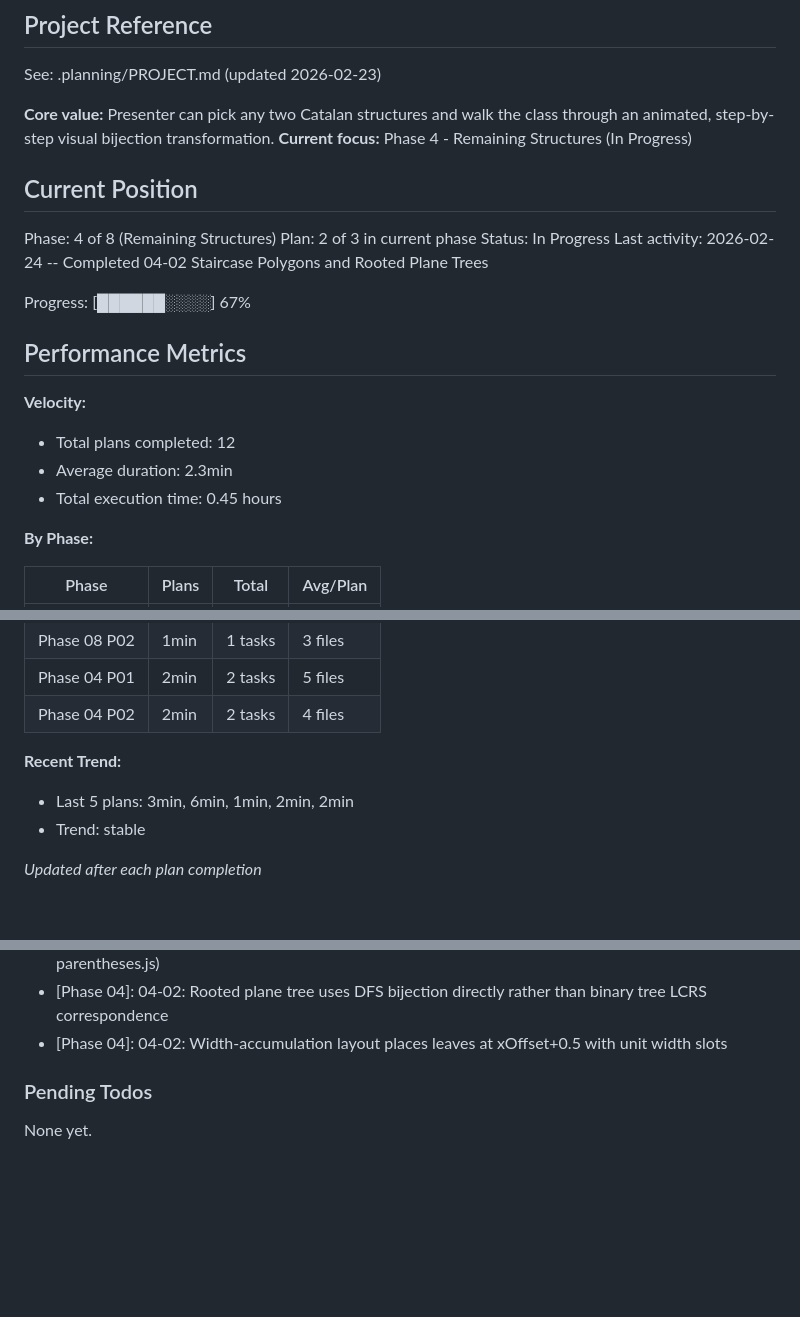
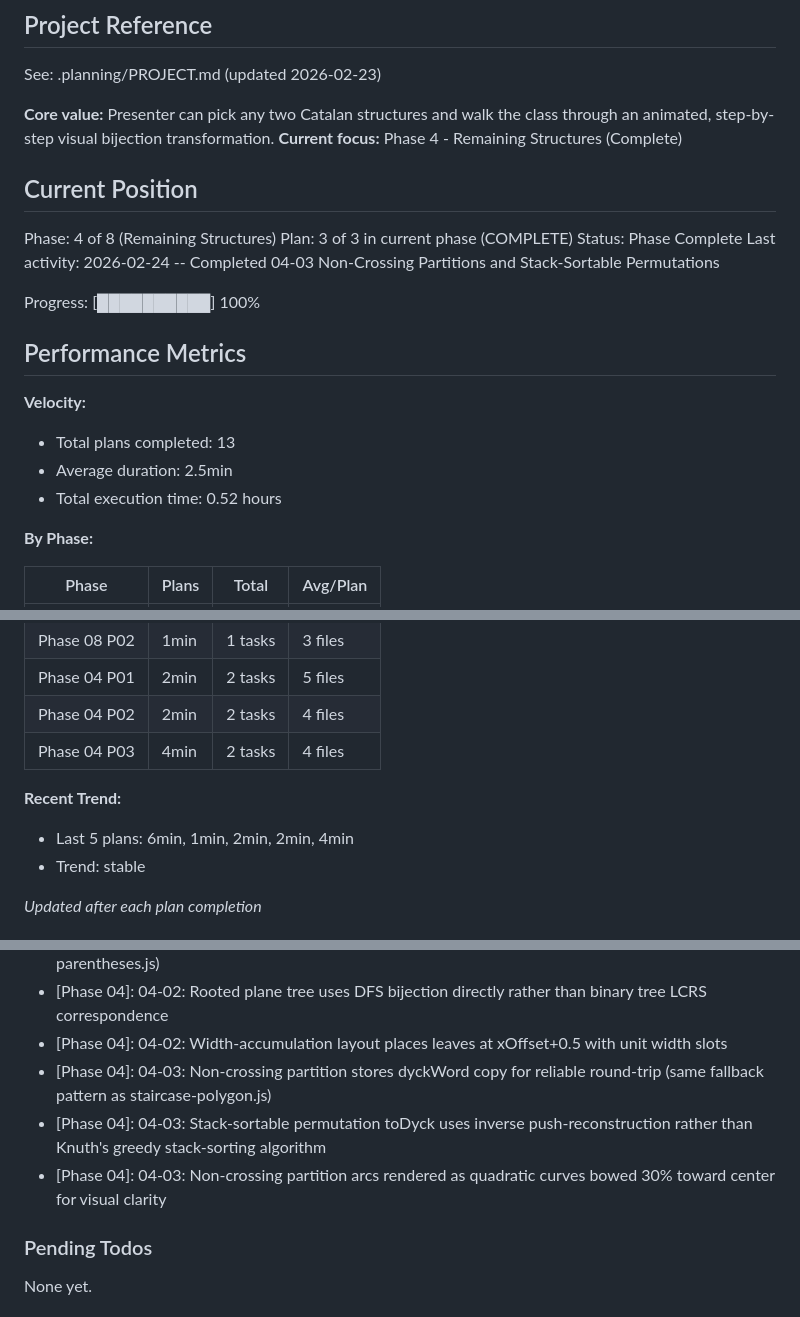
Before and after one commit to hreinv/CatalanBijections, a Markdown page: .planning/STATE.md, 3 parts joined by grey strips. Drawn GitHub-style; blank space fills up the shorter version.

Commit message:
docs(04-03): complete non-crossing partitions and stack-sortable permutations plan
- SUMMARY.md documents 242/242 round-trips, inverse push-reconstruction decision
- STATE.md updated: Phase 4 complete (3/3 plans), 13 total plans done
- ROADMAP.md marks Phase 4 complete
- REQUIREMENTS.md marks STRC-09 and STRC-11 complete

Co-Authored-By: Claude Opus 4.6 <noreply@anthropic.com>

```diff
--- a/.planning/STATE.md
+++ b/.planning/STATE.md
@@ -5,23 +5,23 @@
 See: .planning/PROJECT.md (updated 2026-02-23)
 
 **Core value:** Presenter can pick any two Catalan structures and walk the class through an animated, step-by-step visual bijection transformation.
-**Current focus:** Phase 4 - Remaining Structures (In Progress)
+**Current focus:** Phase 4 - Remaining Structures (Complete)
 
 ## Current Position
 
 Phase: 4 of 8 (Remaining Structures)
-Plan: 2 of 3 in current phase
-Status: In Progress
-Last activity: 2026-02-24 -- Completed 04-02 Staircase Polygons and Rooted Plane Trees
+Plan: 3 of 3 in current phase (COMPLETE)
+Status: Phase Complete
+Last activity: 2026-02-24 -- Completed 04-03 Non-Crossing Partitions and Stack-Sortable Permutations
 
-Progress: [██████░░░░] 67%
+Progress: [██████████] 100%
 
 ## Performance Metrics
 
 **Velocity:**
-- Total plans completed: 12
-- Average duration: 2.3min
-- Total execution time: 0.45 hours
+- Total plans completed: 13
+- Average duration: 2.5min
+- Total execution time: 0.52 hours
 
 **By Phase:**
 
@@ -39,9 +39,10 @@ Progress: [██████░░░░] 67%
 | Phase 08 P02 | 1min | 1 tasks | 3 files |
 | Phase 04 P01 | 2min | 2 tasks | 5 files |
 | Phase 04 P02 | 2min | 2 tasks | 4 files |
+| Phase 04 P03 | 4min | 2 tasks | 4 files |
 
 **Recent Trend:**
-- Last 5 plans: 3min, 6min, 1min, 2min, 2min
+- Last 5 plans: 6min, 1min, 2min, 2min, 4min
 - Trend: stable
 
 *Updated after each plan completion*
@@ -89,6 +90,9 @@ Recent decisions affecting current work:
 - [Phase 04]: 04-02: Staircase polygon stores dyckWord copy for trivial round-trip (same pattern as parentheses.js)
 - [Phase 04]: 04-02: Rooted plane tree uses DFS bijection directly rather than binary tree LCRS correspondence
 - [Phase 04]: 04-02: Width-accumulation layout places leaves at xOffset+0.5 with unit width slots
+- [Phase 04]: 04-03: Non-crossing partition stores dyckWord copy for reliable round-trip (same fallback pattern as staircase-polygon.js)
+- [Phase 04]: 04-03: Stack-sortable permutation toDyck uses inverse push-reconstruction rather than Knuth's greedy stack-sorting algorithm
+- [Phase 04]: 04-03: Non-crossing partition arcs rendered as quadratic curves bowed 30% toward center for visual clarity
 
 ### Pending Todos
 
```
Also changed, not shown: other parts of .planning/STATE.md (+1 -1 lines), .planning/REQUIREMENTS.md (+4 -4 lines), 1 other file.
